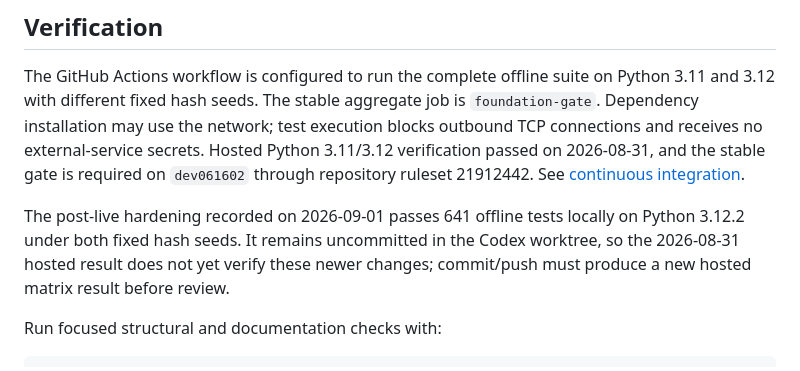
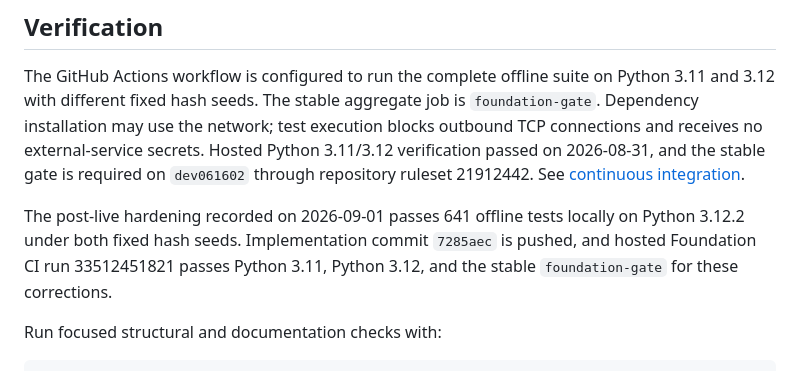
Before and after one commit to MarieHensche/ad-literature-knowledge-pipeline, a Markdown page: docs/technical_summary.md, the part around the change. GitHub-like rendering.

```diff
--- a/docs/technical_summary.md
+++ b/docs/technical_summary.md
@@ -414,9 +414,9 @@ stable gate is required on `dev061602` through repository ruleset 21912442. See
 [continuous integration](continuous_integration.md).
 
 The post-live hardening recorded on 2026-09-01 passes 641 offline tests locally
-on Python 3.12.2 under both fixed hash seeds. It remains uncommitted in the
-Codex worktree, so the 2026-08-31 hosted result does not yet verify these newer
-changes; commit/push must produce a new hosted matrix result before review.
+on Python 3.12.2 under both fixed hash seeds. Implementation commit `7285aec`
+is pushed, and hosted Foundation CI run 33512451821 passes Python 3.11, Python
+3.12, and the stable `foundation-gate` for these corrections.
 
 Run focused structural and documentation checks with:
 
```
Also changed, not shown: docs/gap_discovery_implementation_plan.md (+17 -15 lines).
